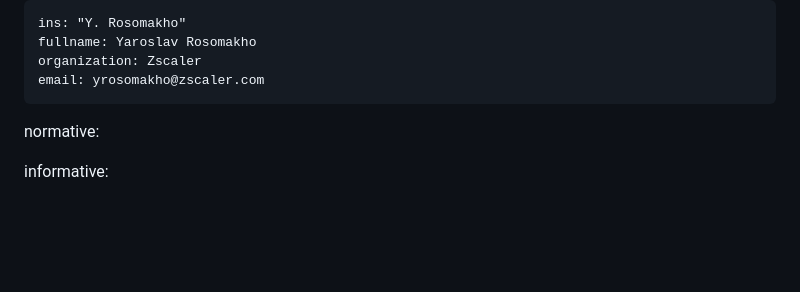
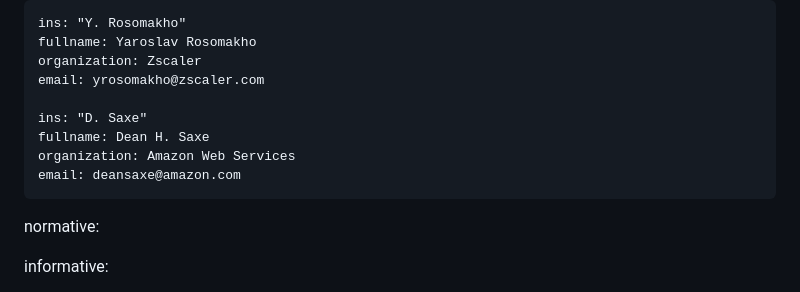
Before and after one commit to yaroslavros/wimse-tokentranslation-requirements, a Markdown page: draft-rosomakho-wimse-tokentranslation-requirements.md, the part around the change. Rendered like a GitHub page; blank space fills up the shorter version.

Commit message:
Update draft-rosomakho-wimse-tokentranslation-requirements.md
Added myself as an author.  Please use this branch to add additional authors.

```diff
--- a/draft-rosomakho-wimse-tokentranslation-requirements.md
+++ b/draft-rosomakho-wimse-tokentranslation-requirements.md
@@ -26,6 +26,11 @@ author:
     fullname: Yaroslav Rosomakho
     organization: Zscaler
     email: yrosomakho@zscaler.com
+
+    ins: "D. Saxe"
+    fullname: Dean H. Saxe
+    organization: Amazon Web Services
+    email: deansaxe@amazon.com
 
 normative:
 
```
